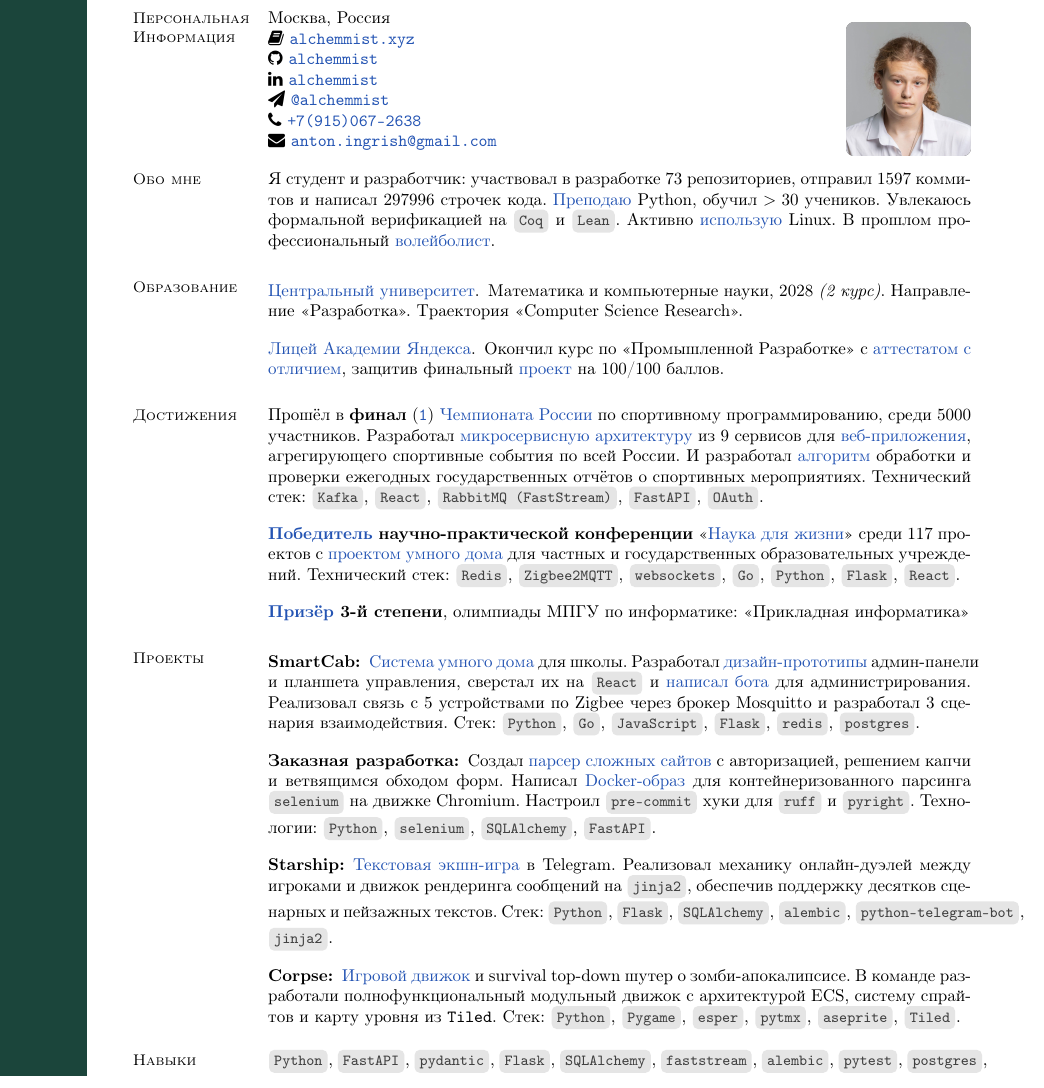
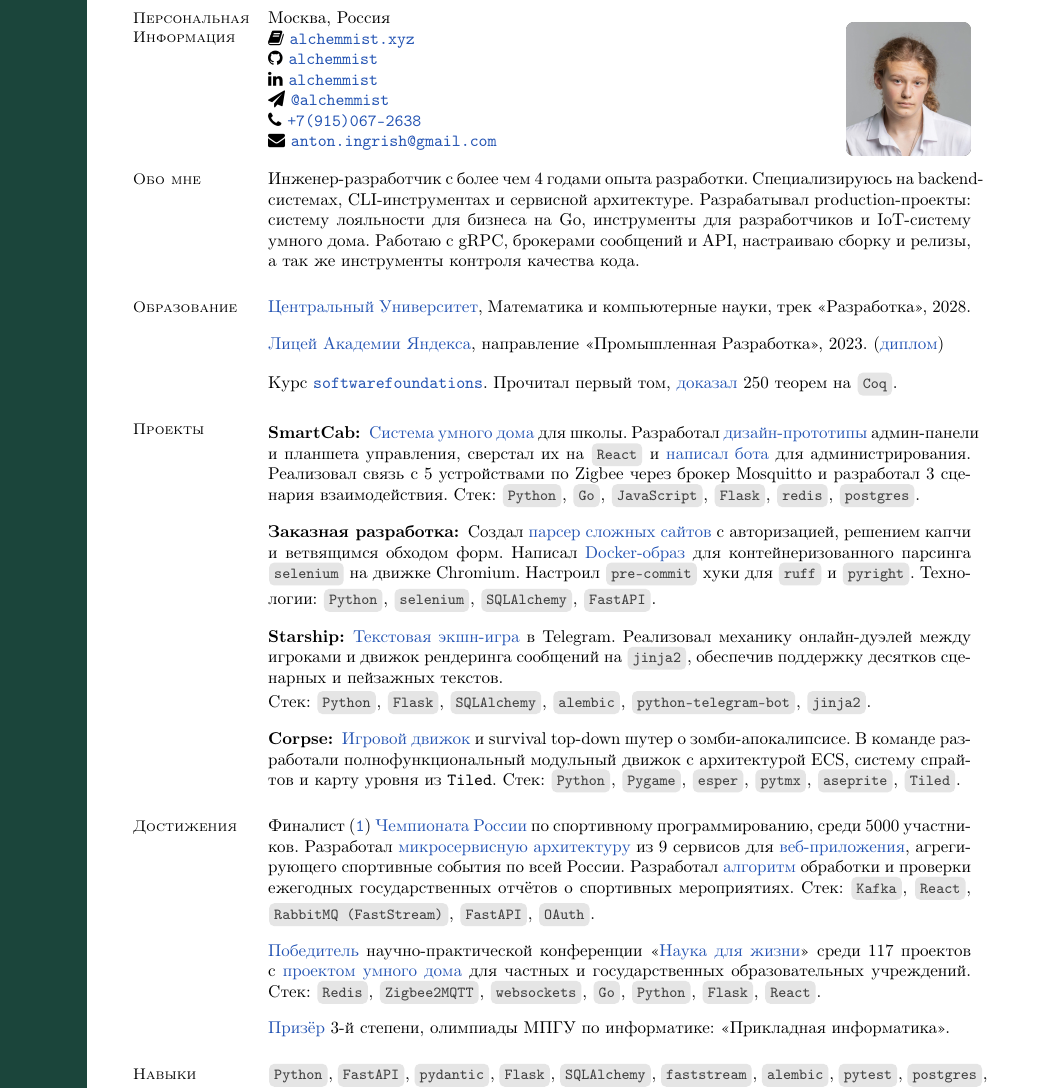
Before and after one commit to alchemmist/CV, a LaTeX CV (tex/python-rus.tex): part of the page, cut so that both start at the same text. Compiled offline with pdfLaTeX.

Commit message:
update python resume

```diff
--- a/tex/python-rus.tex
+++ b/tex/python-rus.tex
@@ -42,61 +42,27 @@
 
   \vspace{-7mm}
   \section{\mysidestyle Обо мне}
-  Я студент и разработчик: участвовал в разработке \githubrepos\ репозиториев, отправил \githubcommits\
-  коммитов и написал \githublines\ строчек кода.
-  \href{https://alchemmist.xyz/ru/teach/}{Преподаю} Python, обучил $>30$ учеников. Увлекаюсь формальной верификацией на \inlinecode{Coq} и \inlinecode{Lean}. Активно \href{https://github.com/alchemmist/dotfiles}{использую} Linux. В прошлом профессиональный
-\href{https://alchemmist.github.io/CV/attachments/sport.pdf}{волейболист}.
+  Инженер-разработчик с более чем 4 годами опыта разработки. Специализируюсь на
+  backend-системах, CLI-инструментах и сервисной архитектуре. Разрабатывал
+  production-проекты: систему лояльности для бизнеса на Go, инструменты для
+  разработчиков и IoT-систему умного дома. Работаю с gRPC, брокерами сообщений
+  и API, настраиваю сборку и релизы, а так же инструменты контроля
+  качества кода.
 
 
-  {\let\makelabel\descriptionlabel
-\renewcommand*\descriptionlabel[1]{\hspace\labelsep\normalfont #1}
-    \section{\mysidestyle Образование}\vspace{0.7mm}
-  \begin{description}[leftmargin=0pt, itemindent=*, itemsep=8pt]
-      \item[\href{https://cu.ru}{Центральный университет}.] Математика и компьютерные науки, 2028 \textit{(2 курс)}. Направление «Разработка». Траектория «Computer Science Research».
+  \section{\mysidestyleОбразование}
+  \href{https://cu.ru/}{Центральный Университет},
+  Математика и компьютерные науки, трек «Разработка», 2028.
 
-    \item[\href{https://lyceum.yandex.ru/}{Лицей
-  Академии Яндекса}.] Окончил курс
-   по «Промышленной Разработке» с
-  \href{https://alchemmist.github.io/CV/attachments/yandex-lyceum.pdf}{аттестатом
-  с отличием}, защитив финальный \href{https://github.com/starship-crew}{проект} на 100/100 баллов.
+  \href{https://lyceum.yandex.ru/}{Лицей
+  Академии Яндекса}, направление «Промышленная Разработка», 2023.
+  (\href{https://alchemmist.github.io/CV/attachments/yandex-lyceum.pdf}{диплом})
 
-    \end{description}}
-
-
-  \section{\mysidestyle Достижения}
-  Прошёл в
-  \textbf{финал}
-  (\href{https://alchemmist.github.io/CV/attachments/russian-chemp-final.pdf}{\texttt{1}})
-  \href{https://events.fsp-russia.com/championship}{Чемпионата
-  России} по спортивному
-  программированию, среди 5000 участников. Разработал
-  \href{https://alchemmist.github.io/CV/attachments/architect.pdf}{микросервисную
-  архитектуру} из 9 сервисов для
-  \href{https://github.com/alchemmist/sportprog}{веб-приложения},
-  агрегирующего спортивные события по
-  всей России. И разработал
-  \href{https://github.com/alchemmist/sport-afisha/blob/main/event_parsing_service/parse_pdf.py}{алгоритм}
-  обработки и проверки ежегодных
-  государственных
-  отчётов о спортивных мероприятиях. Технический стек:
-  \inlinecode{Kafka}, \inlinecode{React},
-  \inlinecode{RabbitMQ (FastStream)},
-  \inlinecode{FastAPI},
-  \inlinecode{OAuth}.
-
-  \textbf{\href{https://alchemmist.github.io/CV/attachments/scince-for-life-win.pdf}{Победитель}
-  научно-практической конференции}
-  «\href{https://conf.profil.mos.ru/academ}{Наука для
-  жизни}» среди 117 проектов с
-  \href{https://github.com/smart-cab/}{проектом умного
-  дома} для частных и государственных
-  образовательных учреждений. Технический стек: \inlinecode{Redis},
-  \inlinecode{Zigbee2MQTT}, \inlinecode{websockets}, \inlinecode{Go},
-  \inlinecode{Python}, \inlinecode{Flask}, \inlinecode{React}.
-
-  \textbf{\href{https://alchemmist.github.io/CV/attachments/informatics-olimpic.pdf}{Призёр}
-  3-й степени}, олимпиады МПГУ по информатике:
-  «Прикладная информатика»
+  Курс
+  \texttt{\href{https://softwarefoundations.cis.upenn.edu}{softwarefoundations}}.
+  Прочитал первый том,
+  \href{https://github.com/alchemmist/coq-learning}{доказал} 250
+  теорем на \inlinecode{Coq}.
 
     \section{\mysidestyle Проекты}\vspace{0.7mm}
   \begin{description}[leftmargin=0pt, itemindent=*, itemsep=8pt]
@@ -124,7 +91,39 @@
 
   \end{description}
 
-    \vspace{-4mm}
+  \section{\mysidestyleДостижения}
+  Финалист
+  (\href{https://alchemmist.github.io/CV/attachments/russian-chemp-final.pdf}{\texttt{1}})
+  \href{https://events.fsp-russia.com/championship}{Чемпионата
+  России} по спортивному программированию, среди 5000 участников. Разработал
+  \href{https://alchemmist.github.io/CV/attachments/architect.pdf}{микросервисную
+  архитектуру} из 9 сервисов для
+  \href{https://github.com/alchemmist/sportprog}{веб-приложения},
+  агрегирующего спортивные события по
+  всей России. Разработал
+  \href{https://github.com/alchemmist/sport-afisha/blob/main/event_parsing_service/parse_pdf.py}{алгоритм}
+  обработки и проверки ежегодных
+  государственных
+  отчётов о спортивных мероприятиях. Стек:
+  \inlinecode{Kafka}, \inlinecode{React},
+  \inlinecode{RabbitMQ (FastStream)},
+  \inlinecode{FastAPI},
+  \inlinecode{OAuth}.
+
+  \href{https://alchemmist.github.io/CV/attachments/scince-for-life-win.pdf}{Победитель}
+  научно-практической конференции
+  «\href{https://conf.profil.mos.ru/academ}{Наука для
+  жизни}» среди 117 проектов с
+  \href{https://github.com/smart-cab/}{проектом умного
+  дома} для частных и государственных
+  образовательных учреждений. Стек: \inlinecode{Redis},
+  \inlinecode{Zigbee2MQTT}, \inlinecode{websockets}, \inlinecode{Go},
+  \inlinecode{Python}, \inlinecode{Flask}, \inlinecode{React}.
+
+  \href{https://alchemmist.github.io/CV/attachments/informatics-olimpic.pdf}{Призёр}
+  3-й степени, олимпиады МПГУ по информатике:
+  «Прикладная информатика».
+
   \section{\mysidestyle Навыки}
   \inlinecode{Python},
       \inlinecode{FastAPI}, \inlinecode{pydantic},
```
Also changed, not shown: pdf/go-eng.pdf, pdf/go-rus.pdf, tex/python-rus.tex (1 more changed lines), 5 other files.
